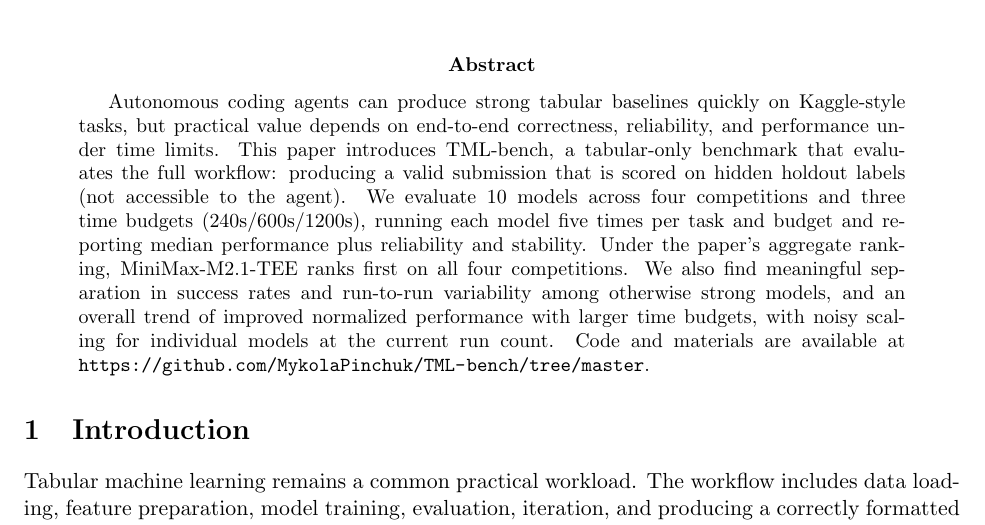
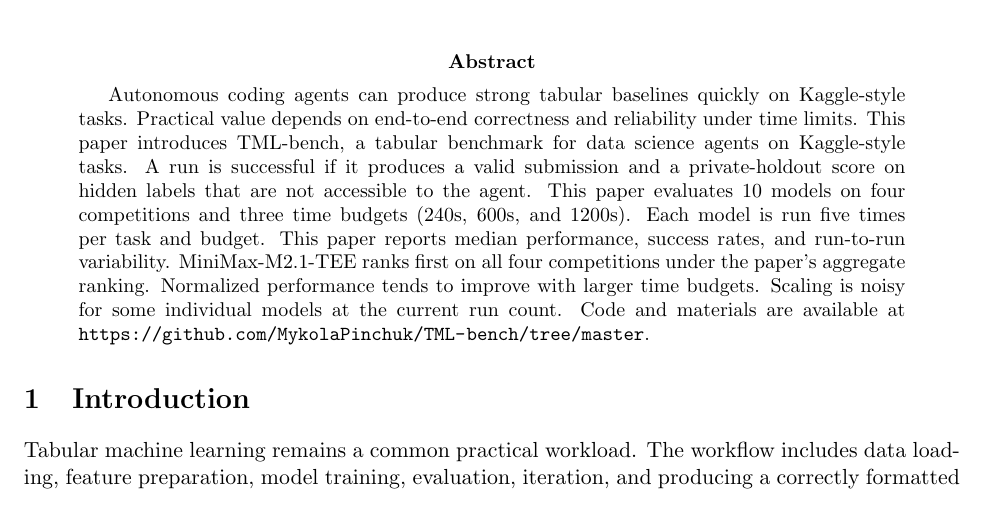
Before and after one commit to MykolaPinchuk/TML-bench, a LaTeX paper (docs/paper/tex_v1/main.tex, which reads docs/paper/tex_v1/sections/abstract.tex): part of page 1 of 15, cut so that both start at the same text. Compiled offline with pdfLaTeX.

Commit message:
agent14: tighten abstract voice

```diff
--- a/docs/paper/tex_v1/sections/abstract.tex
+++ b/docs/paper/tex_v1/sections/abstract.tex
@@ -1 +1 @@
-Autonomous coding agents can produce strong tabular baselines quickly on Kaggle-style tasks, but practical value depends on end-to-end correctness, reliability, and performance under time limits. This paper introduces TML-bench, a tabular-only benchmark that evaluates the full workflow: producing a valid submission that is scored on hidden holdout labels (not accessible to the agent). We evaluate 10 models across four competitions and three time budgets (240s/600s/1200s), running each model five times per task and budget and reporting median performance plus reliability and stability. Under the paper's aggregate ranking, MiniMax-M2.1-TEE ranks first on all four competitions. We also find meaningful separation in success rates and run-to-run variability among otherwise strong models, and an overall trend of improved normalized performance with larger time budgets, with noisy scaling for individual models at the current run count. Code and materials are available at \url{https://github.com/MykolaPinchuk/TML-bench/tree/master}.
+Autonomous coding agents can produce strong tabular baselines quickly on Kaggle-style tasks. Practical value depends on end-to-end correctness and reliability under time limits. This paper introduces TML-bench, a tabular benchmark for data science agents on Kaggle-style tasks. A run is successful if it produces a valid submission and a private-holdout score on hidden labels that are not accessible to the agent. This paper evaluates 10 models on four competitions and three time budgets (240s, 600s, and 1200s). Each model is run five times per task and budget. This paper reports median performance, success rates, and run-to-run variability. MiniMax-M2.1-TEE ranks first on all four competitions under the paper's aggregate ranking. Normalized performance tends to improve with larger time budgets. Scaling is noisy for some individual models at the current run count. Code and materials are available at \url{https://github.com/MykolaPinchuk/TML-bench/tree/master}.
```
Also changed, not shown: docs/paper/draft_v1.md (+1 -1 lines).
